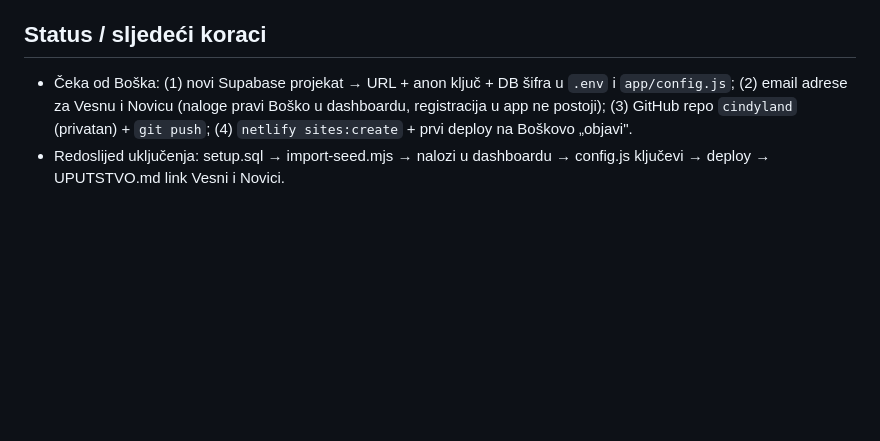
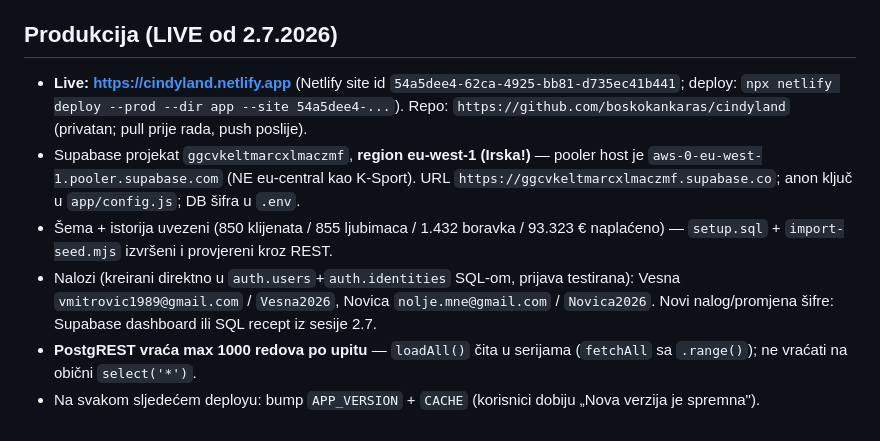
Before and after one commit to boskokankaras/cindyland, a Markdown page: CLAUDE.md, the part around the change. Drawn GitHub-style; blank space fills up the shorter version.

Commit message:
Dokumentacija: live stanje, region baze, nalozi
Co-Authored-By: Claude Fable 5 <noreply@anthropic.com>

```diff
--- a/CLAUDE.md
+++ b/CLAUDE.md
@@ -38,7 +38,11 @@ npx netlify deploy --prod --dir app        # objava (site se veže uz `netlify l
 - Parser `scripts/parse_excel.py`: spaja uzastopne dane u boravke, spaja preko granice mjeseca, „Preuzimanje" ćelija zatvara boravak, cjenovna ćelija dijeli boravak na naplatne segmente (stalni gosti plaćaju mjesečno — Xenny 300€/mj, Kan karting 330€/mj), najava cijene na prvi dan se ne duplira. Rezultat: ~1.430 boravaka, ~850 klijenata, ~93.000 € naplaćeno.
 - **Granica tačnosti:** njene ručne mjesečne sume su često veće od zbira € u tabeli — dio naplata je vodila van tabele. Istorija u app-u = ono što je upisano u tabelu. Klijent = ime iz ćelije (nekad pas, nekad vlasnik, nekad oboje — tako je vodila).
 
-## Status / sljedeći koraci
+## Produkcija (LIVE od 2.7.2026)
 
-- Čeka od Boška: (1) novi Supabase projekat → URL + anon ključ + DB šifra u `.env` i `app/config.js`; (2) email adrese za Vesnu i Novicu (naloge pravi Boško u dashboardu, registracija u app ne postoji); (3) GitHub repo `cindyland` (privatan) + `git push`; (4) `netlify sites:create` + prvi deploy na Boškovo „objavi".
-- Redoslijed uključenja: setup.sql → import-seed.mjs → nalozi u dashboardu → config.js ključevi → deploy → UPUTSTVO.md link Vesni i Novici.
+- **Live: https://cindyland.netlify.app** (Netlify site id `54a5dee4-62ca-4925-bb81-d735ec41b441`; deploy: `npx netlify deploy --prod --dir app --site 54a5dee4-...`). Repo: `https://github.com/boskokankaras/cindyland` (privatan; pull prije rada, push poslije).
+- Supabase projekat `ggcvkeltmarcxlmaczmf`, **region eu-west-1 (Irska!)** — pooler host je `aws-0-eu-west-1.pooler.supabase.com` (NE eu-central kao K-Sport). URL `https://ggcvkeltmarcxlmaczmf.supabase.co`; anon ključ u `app/config.js`; DB šifra u `.env`.
+- Šema + istorija uvezeni (850 klijenata / 855 ljubimaca / 1.432 boravka / 93.323 € naplaćeno) — `setup.sql` + `import-seed.mjs` izvršeni i provjereni kroz REST.
+- Nalozi (kreirani direktno u `auth.users`+`auth.identities` SQL-om, prijava testirana): Vesna `vmitrovic1989@gmail.com` / `Vesna2026`, Novica `nolje.mne@gmail.com` / `Novica2026`. Novi nalog/promjena šifre: Supabase dashboard ili SQL recept iz sesije 2.7.
+- **PostgREST vraća max 1000 redova po upitu** — `loadAll()` čita u serijama (`fetchAll` sa `.range()`); ne vraćati na obični `select('*')`.
+- Na svakom sljedećem deployu: bump `APP_VERSION` + `CACHE` (korisnici dobiju „Nova verzija je spremna").
```
